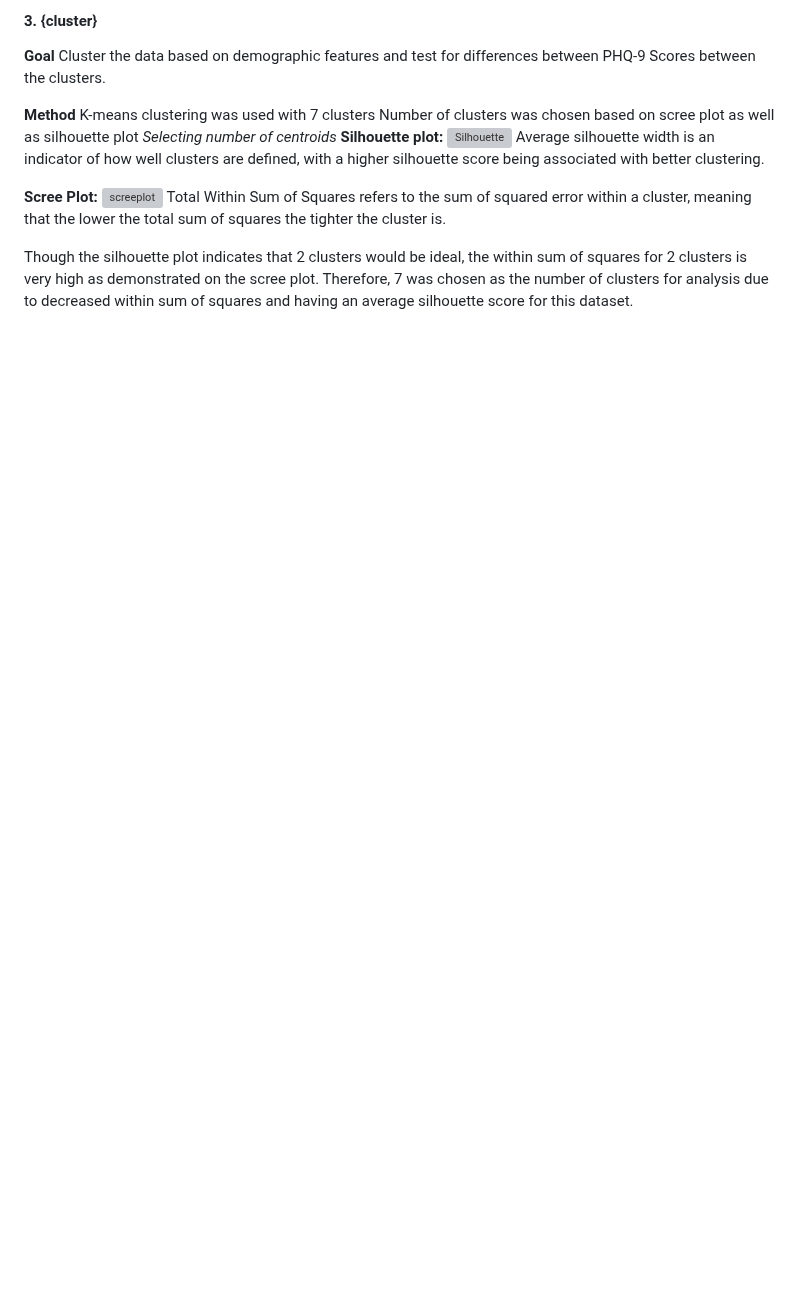
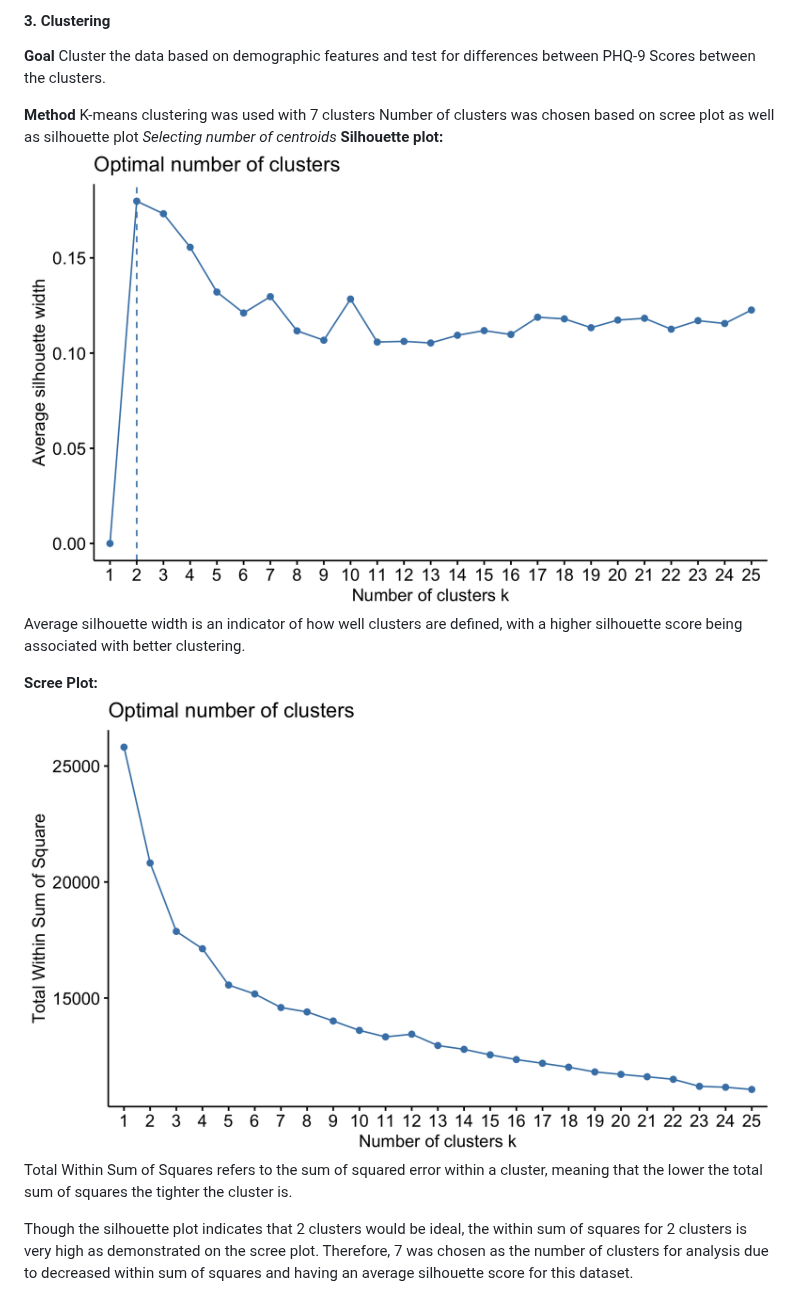
Before and after one commit to antarasengupta26624/qbs177finalproject, a Markdown page: README.md, the part around one of its changes. Rendered like a GitHub page; blank space fills up the shorter version; grey boxes are pictures that could not be loaded.

```diff
--- a/README.md
+++ b/README.md
@@ -132,13 +129,7 @@ However, **race, month of survey, military status, and household size** have **l
 
 
 
-
-
-
-
-
-
-#### 3. {cluster}
+#### 3. Clustering
 **Goal**
 Cluster the data based on demographic features and test for differences between PHQ-9 Scores between the clusters.
 
@@ -147,11 +138,11 @@ K-means clustering was used with 7 clusters
 	Number of clusters was chosen based on scree plot as well as silhouette plot
 *Selecting number of centroids*
 **Silhouette plot:**
-![Silhouette](silhouette_clusters.png)
+![Silhouette](assets/silhouette_clusters.png)
 Average silhouette width is an indicator of how well clusters are defined, with a higher silhouette score being associated with better clustering.
 
 **Scree Plot:**
-![screeplot](scree_plot.png)
+![screeplot](assets/scree_plot.png)
 Total Within Sum of Squares refers to the sum of squared error within a cluster, meaning that the lower the total sum of squares the tighter the cluster is.
 
 Though the silhouette plot indicates that 2 clusters would be ideal, the within sum of squares for 2 clusters is very high as demonstrated on the scree plot. Therefore, 7 was chosen as the number of clusters for analysis due to decreased within sum of squares and having an average silhouette score for this dataset.
```
Also changed, not shown: other parts of README.md (+15 -18 lines).
